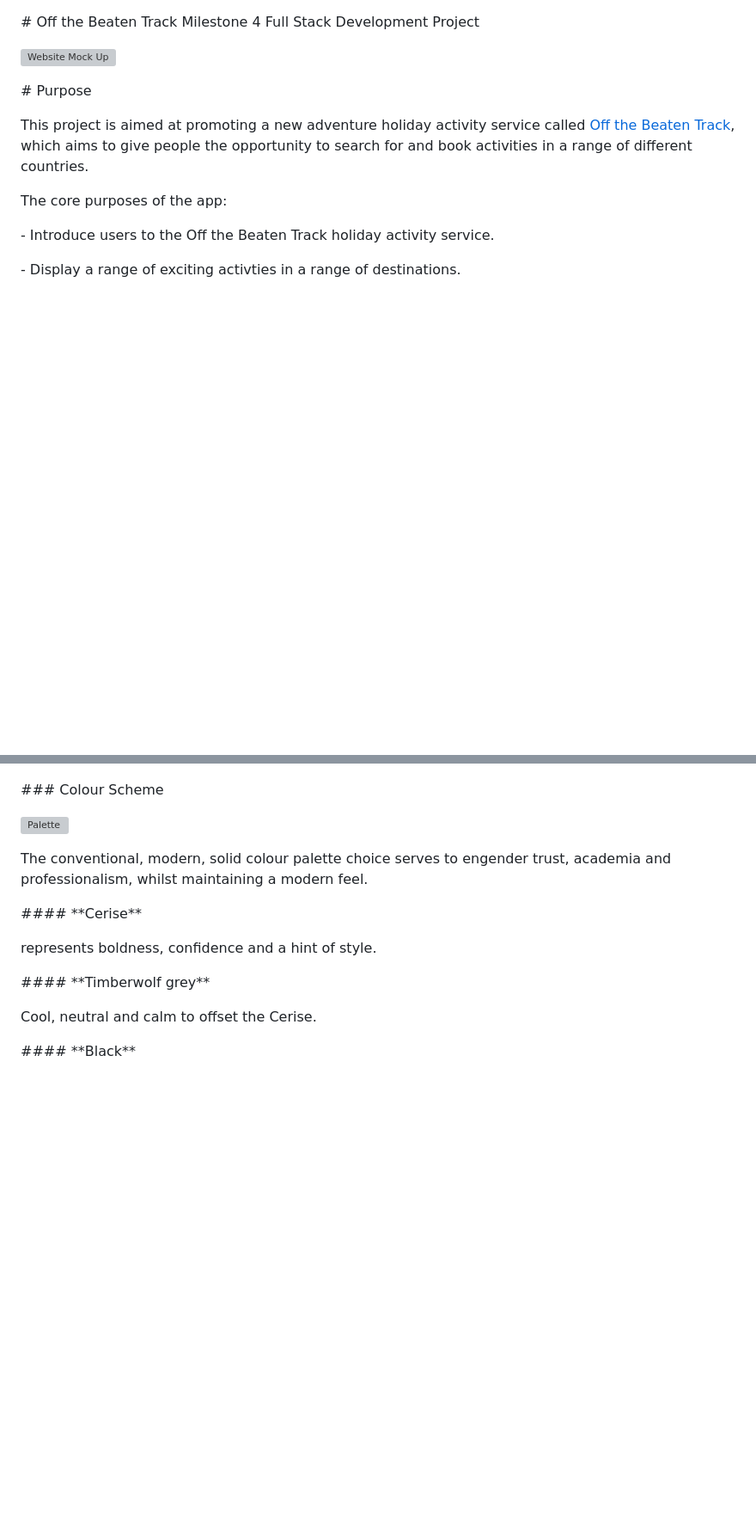
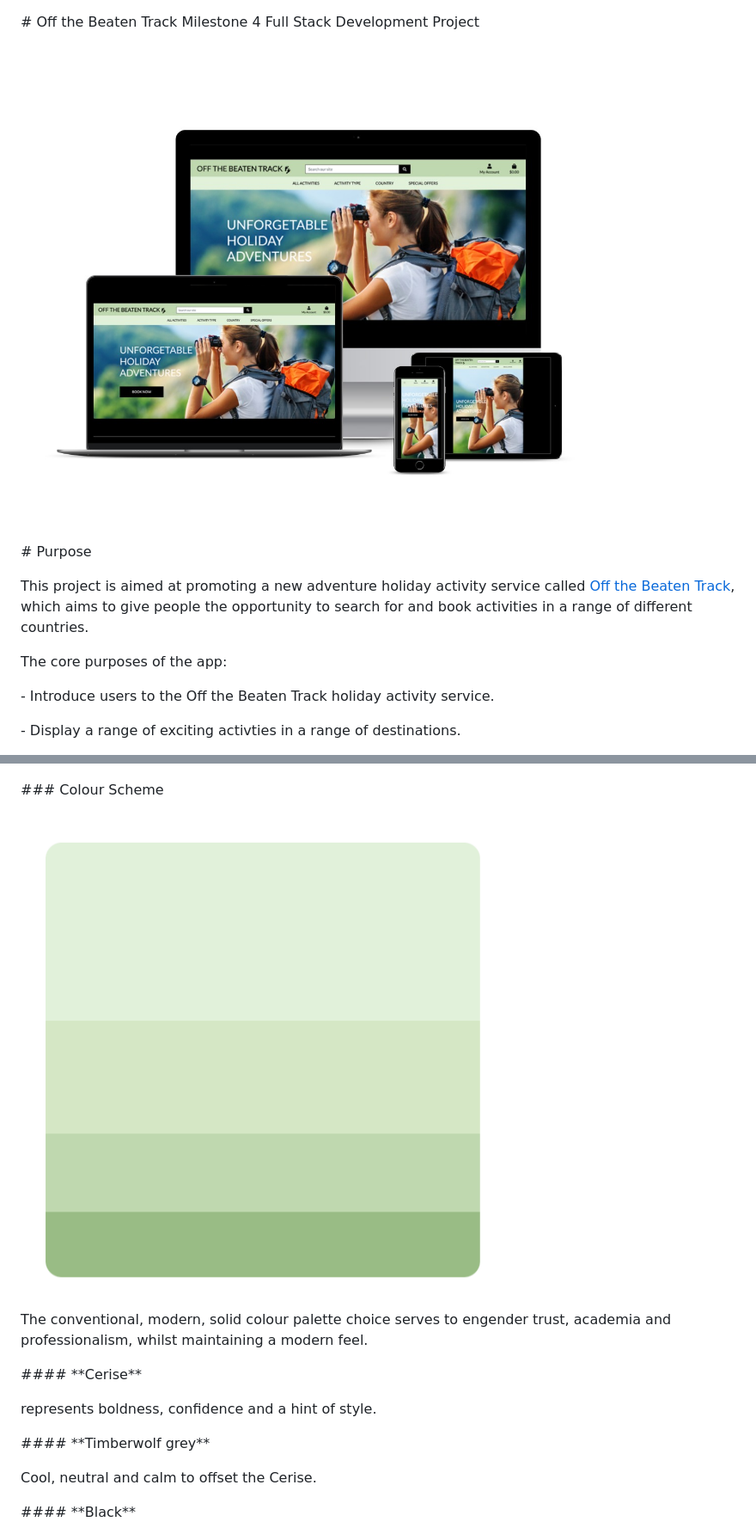
Before and after one commit to Mattjones444/off-the-beaten-track, a Markdown page: readme.md, 2 parts joined by grey strips. Shown: that part at 86% size. Rendered like a GitHub page; pictures changed too: media/readme/colour-pallette.png (added), media/readme/mockup.jpg (added); blank space fills up the shorter version; grey boxes are pictures that could not be loaded.

Commit message:
added details to readme

```diff
--- a/readme.md
+++ b/readme.md
@@ -1,6 +1,6 @@
 \# Off the Beaten Track Milestone 4 Full Stack Development Project
 
-![Website Mock Up](level_up/static/images/mockup.png)
+![Website Mock Up](/media/readme/mockup.jpg)
 
 \# Purpose
 
@@ -159,7 +159,7 @@ As Off the Beaten Track is a service, the app design shapes future brand recogni
 
 \### Colour Scheme
 
-![Palette](/level_up/static/readme/colorpalette.png)
+![Palette](media/readme/colour-pallette.png)
 
 The conventional, modern, solid colour palette choice serves to engender trust, academia and professionalism, whilst maintaining a modern feel.
 
```
